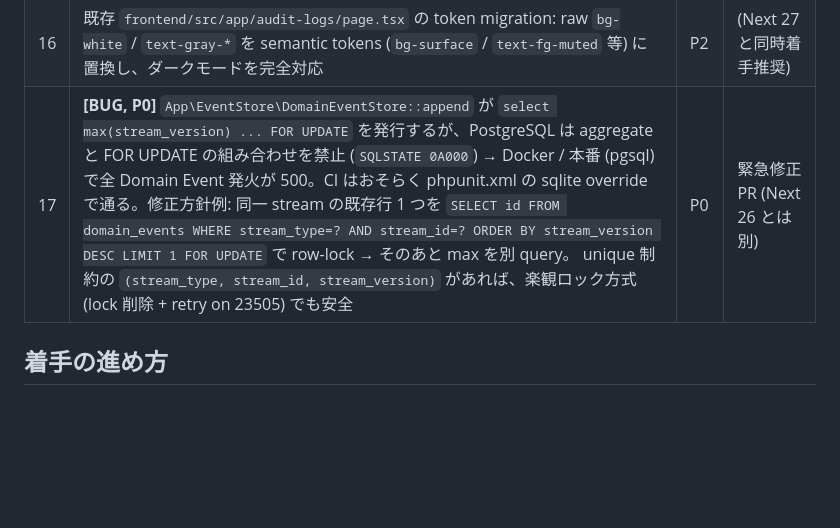
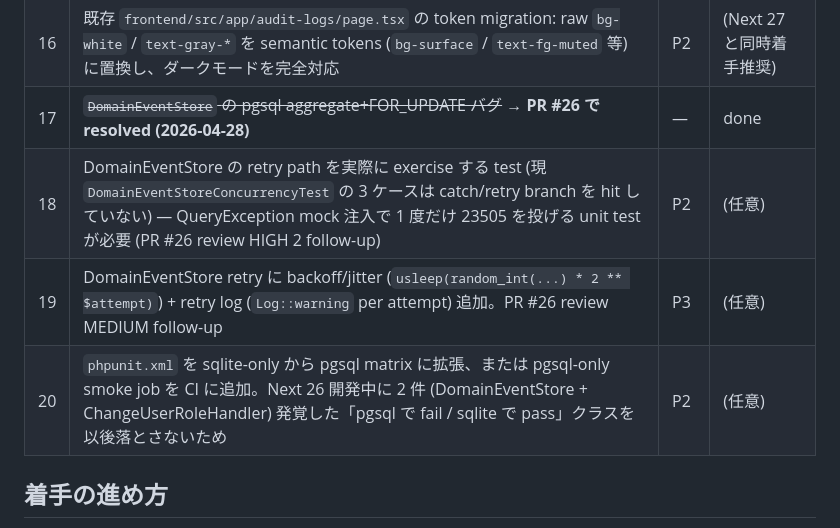
Before and after one commit to Fuwaaaaaa/team-resource-ddd-sample, a Markdown page: TODOS.md, the part around the change. Drawn GitHub-style; blank space fills up the shorter version.

Commit message:
docs(TODOS): mark TODO-17 resolved + capture PR review follow-ups (18-20)
PR #26 (53a7273) landed the DomainEventStore pgsql fix. Strike TODO-17.

Add follow-ups from the two PR code reviews:
  18 — actual retry-path test for DomainEventStore (HIGH 2 from PR #26 review)
  19 — backoff/jitter + retry logging for DomainEventStore (MEDIUM PR #26 review)
  20 — pgsql in CI matrix to catch "sqlite-only-passes" bugs early

Co-Authored-By: Claude Opus 4.7 (1M context) <noreply@anthropic.com>

```diff
--- a/TODOS.md
+++ b/TODOS.md
@@ -20,7 +20,10 @@ Next 26 (RBAC Admin Console) で defer された案件と、その後のレビ
 | 14 | E2E テスト基盤 (Playwright 推奨) 導入。admin / Auth / KPI を critical path で覆う | P2 | (任意) |
 | 15 | `DESIGN.md` を起こし、token system / spacing / typography / icon 戦略 (現在 text-only) を成文化 | P3 | (任意) |
 | 16 | 既存 `frontend/src/app/audit-logs/page.tsx` の token migration: raw `bg-white` / `text-gray-*` を semantic tokens (`bg-surface` / `text-fg-muted` 等) に置換し、ダークモードを完全対応 | P2 | (Next 27 と同時着手推奨) |
-| 17 | **[BUG, P0]** `App\EventStore\DomainEventStore::append` が `select max(stream_version) ... FOR UPDATE` を発行するが、PostgreSQL は aggregate と FOR UPDATE の組み合わせを禁止 (`SQLSTATE 0A000`) → Docker / 本番 (pgsql) で全 Domain Event 発火が 500。CI はおそらく phpunit.xml の sqlite override で通る。修正方針例: 同一 stream の既存行 1 つを `SELECT id FROM domain_events WHERE stream_type=? AND stream_id=? ORDER BY stream_version DESC LIMIT 1 FOR UPDATE` で row-lock → そのあと max を別 query。 unique 制約の `(stream_type, stream_id, stream_version)` があれば、楽観ロック方式 (lock 削除 + retry on 23505) でも安全 | P0 | 緊急修正 PR (Next 26 とは別) |
+| 17 | ~~`DomainEventStore` の pgsql aggregate+FOR_UPDATE バグ~~ → **PR #26 で resolved (2026-04-28)** | — | done |
+| 18 | DomainEventStore の retry path を実際に exercise する test (現 `DomainEventStoreConcurrencyTest` の 3 ケースは catch/retry branch を hit していない) — QueryException mock 注入で 1 度だけ 23505 を投げる unit test が必要 (PR #26 review HIGH 2 follow-up) | P2 | (任意) |
+| 19 | DomainEventStore retry に backoff/jitter (`usleep(random_int(...) * 2 ** $attempt)`) + retry log (`Log::warning` per attempt) 追加。PR #26 review MEDIUM follow-up | P3 | (任意) |
+| 20 | `phpunit.xml` を sqlite-only から pgsql matrix に拡張、または pgsql-only smoke job を CI に追加。Next 26 開発中に 2 件 (DomainEventStore + ChangeUserRoleHandler) 発覚した「pgsql で fail / sqlite で pass」クラスを以後落とさないため | P2 | (任意) |
 
 ## 着手の進め方
 
```
